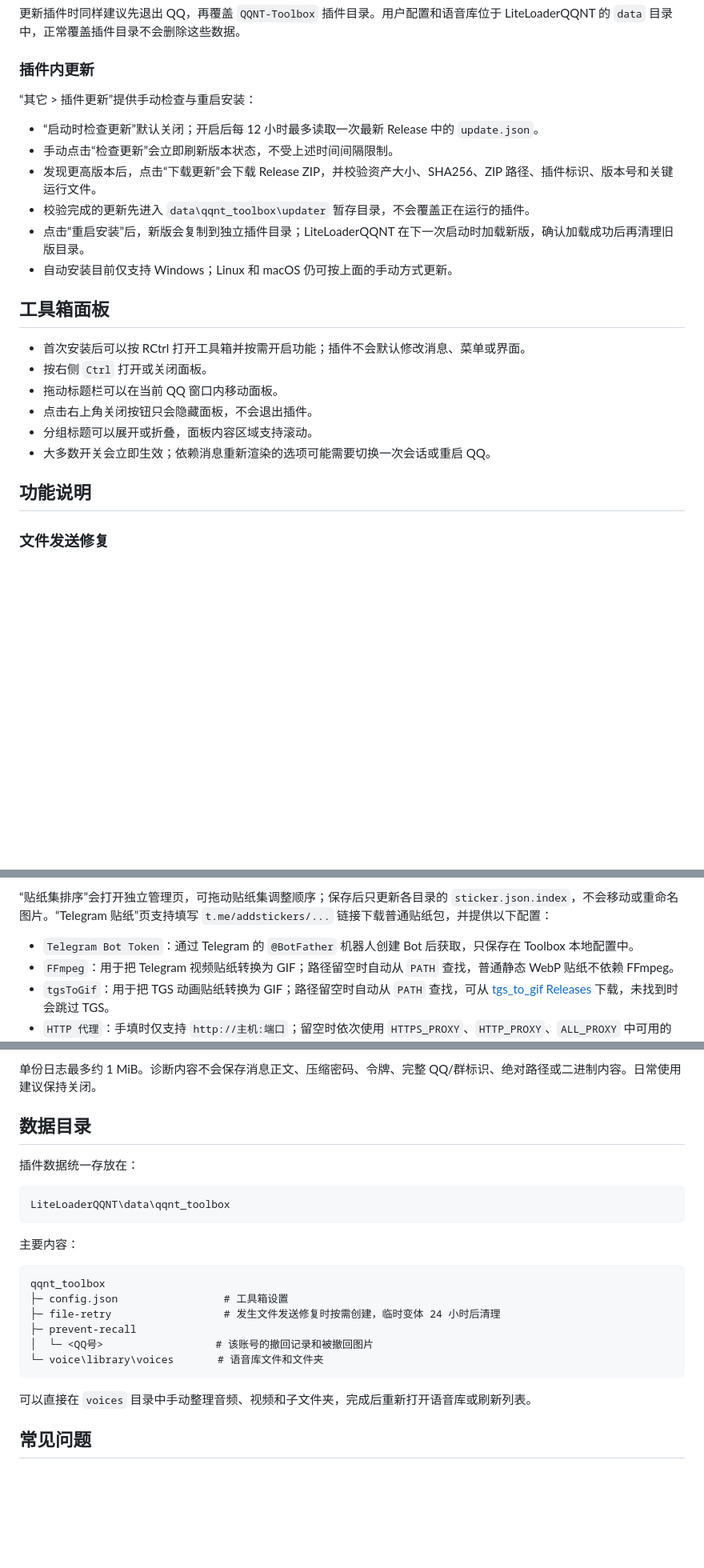
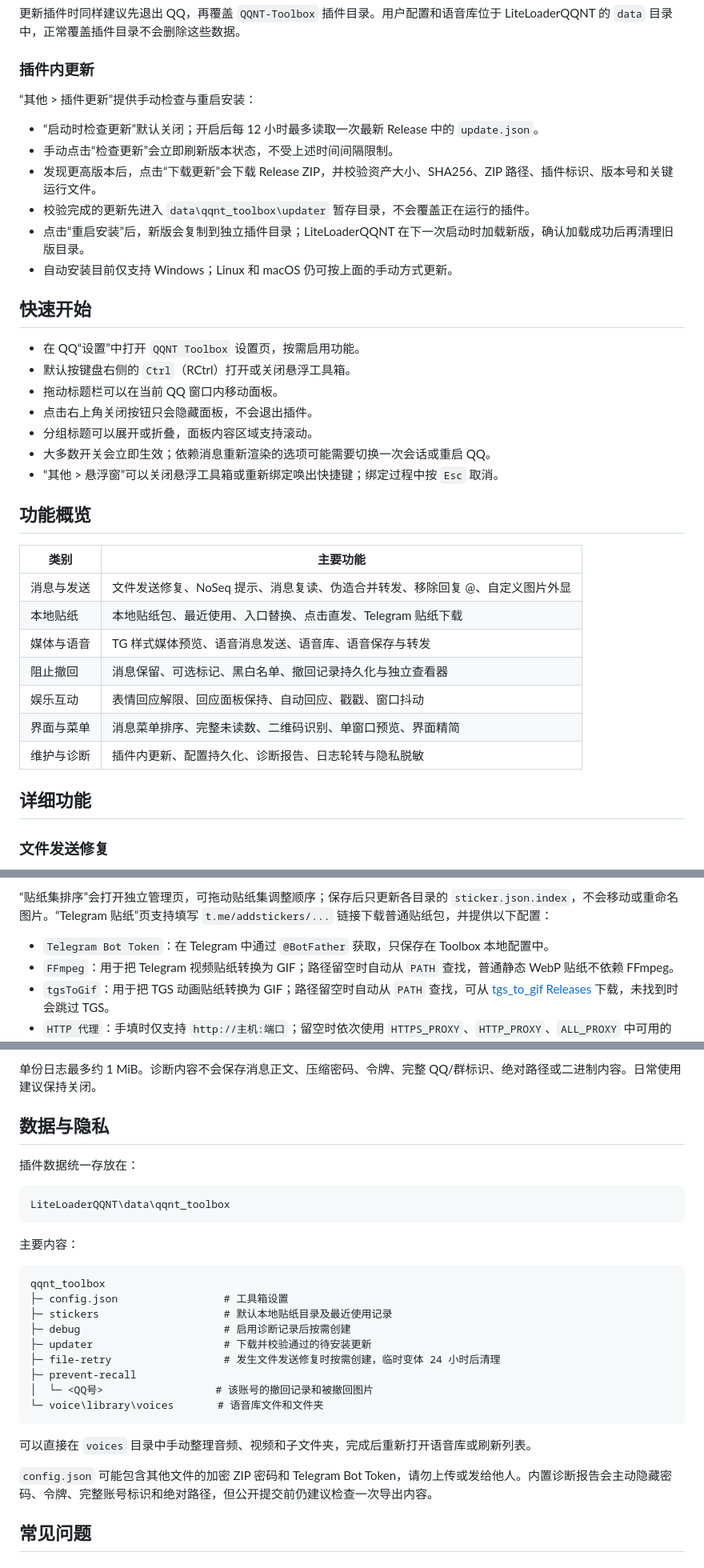
Before and after one commit to MeiYongAI/QQNT-Toolbox, a Markdown page: README.md, 3 parts joined by grey strips. Shown at 80% size. GitHub-like rendering; blank space fills up the shorter version.

````diff
--- a/README.md
+++ b/README.md
@@ -47,7 +65,7 @@ C:\ffmpeg\bin\ffmpeg.exe
 
 ### 插件内更新
 
-“其它 > 插件更新”提供手动检查与重启安装：
+“其他 > 插件更新”提供手动检查与重启安装：
 
 - “启动时检查更新”默认关闭；开启后每 12 小时最多读取一次最新 Release 中的 `update.json`。
 - 手动点击“检查更新”会立即刷新版本状态，不受上述时间间隔限制。
@@ -56,16 +74,29 @@ C:\ffmpeg\bin\ffmpeg.exe
 - 点击“重启安装”后，新版会复制到独立插件目录；LiteLoaderQQNT 在下一次启动时加载新版，确认加载成功后再清理旧版目录。
 - 自动安装目前仅支持 Windows；Linux 和 macOS 仍可按上面的手动方式更新。
 
-## 工具箱面板
+## 快速开始
 
-- 首次安装后可以按 RCtrl 打开工具箱并按需开启功能；插件不会默认修改消息、菜单或界面。
-- 按右侧 `Ctrl` 打开或关闭面板。
+- 在 QQ“设置”中打开 `QQNT Toolbox` 设置页，按需启用功能。
+- 默认按键盘右侧的 `Ctrl`（RCtrl）打开或关闭悬浮工具箱。
 - 拖动标题栏可以在当前 QQ 窗口内移动面板。
 - 点击右上角关闭按钮只会隐藏面板，不会退出插件。
 - 分组标题可以展开或折叠，面板内容区域支持滚动。
 - 大多数开关会立即生效；依赖消息重新渲染的选项可能需要切换一次会话或重启 QQ。
+- “其他 > 悬浮窗”可以关闭悬浮工具箱或重新绑定唤出快捷键；绑定过程中按 `Esc` 取消。
 
-## 功能说明
+## 功能概览
+
+| 类别 | 主要功能 |
+| --- | --- |
+| 消息与发送 | 文件发送修复、NoSeq 提示、消息复读、伪造合并转发、移除回复 @、自定义图片外显 |
+| 本地贴纸 | 本地贴纸包、最近使用、入口替换、点击直发、Telegram 贴纸下载 |
+| 媒体与语音 | TG 样式媒体预览、语音消息发送、语音库、语音保存与转发 |
+| 阻止撤回 | 消息保留、可选标记、黑白名单、撤回记录持久化与独立查看器 |
+| 娱乐互动 | 表情回应解限、回应面板保持、自动回应、戳戳、窗口抖动 |
+| 界面与菜单 | 消息菜单排序、完整未读数、二维码识别、单窗口预览、界面精简 |
+| 维护与诊断 | 插件内更新、配置持久化、诊断报告、日志轮转与隐私脱敏 |
+
+## 详细功能
 
 ### 文件发送修复
 
@@ -142,7 +173,7 @@ NoSeq 通常表示消息在弱网环境下可能没有成功发送，或者被
 
 “贴纸集排序”会打开独立管理页，可拖动贴纸集调整顺序；保存后只更新各目录的 `sticker.json.index`，不会移动或重命名图片。“Telegram 贴纸”页支持填写 `t.me/addstickers/...` 链接下载普通贴纸包，并提供以下配置：
 
-- `Telegram Bot Token`：通过 Telegram 的 `@BotFather` 机器人创建 Bot 后获取，只保存在 Toolbox 本地配置中。
+- `Telegram Bot Token`：在 Telegram 中通过 `@BotFather` 获取，只保存在 Toolbox 本地配置中。
 - `FFmpeg`：用于把 Telegram 视频贴纸转换为 GIF；路径留空时自动从 `PATH` 查找，普通静态 WebP 贴纸不依赖 FFmpeg。
 - `tgsToGif`：用于把 TGS 动画贴纸转换为 GIF；路径留空时自动从 `PATH` 查找，可从 [tgs_to_gif Releases](https://github.com/jiongjiongJOJO/tgs_to_gif/releases/latest) 下载，未找到时会跳过 TGS。
 - `HTTP 代理`：手填时仅支持 `http://主机:端口`；留空时依次使用 `HTTPS_PROXY`、`HTTP_PROXY`、`ALL_PROXY` 中可用的 HTTP 代理，再回退到 Chromium 的系统代理/PAC。管理页可直接检测到 Telegram 的连通性；该代理只作用于贴纸下载，不会修改 QQ 的网络设置。
@@ -284,7 +315,7 @@ QQ `9.9.32-50969` 及更新实现优先调用 QQ 自带的戳戳和撤回接口
 
 单份日志最多约 1 MiB。诊断内容不会保存消息正文、压缩密码、令牌、完整 QQ/群标识、绝对路径或二进制内容。日常使用建议保持关闭。
 
-## 数据目录
+## 数据与隐私
 
 插件数据统一存放在：
 
@@ -297,6 +328,9 @@ LiteLoaderQQNT\data\qqnt_toolbox
 ```text
 qqnt_toolbox
 ├─ config.json                 # 工具箱设置
+├─ stickers                    # 默认本地贴纸目录及最近使用记录
+├─ debug                       # 启用诊断记录后按需创建
+├─ updater                     # 下载并校验通过的待安装更新
 ├─ file-retry                  # 发生文件发送修复时按需创建，临时变体 24 小时后清理
 ├─ prevent-recall
 │  └─ <QQ号>                  # 该账号的撤回记录和被撤回图片
@@ -304,6 +338,8 @@ qqnt_toolbox
 ```
 
 可以直接在 `voices` 目录中手动整理音频、视频和子文件夹，完成后重新打开语音库或刷新列表。
+
+`config.json` 可能包含其他文件的加密 ZIP 密码和 Telegram Bot Token，请勿上传或发给他人。内置诊断报告会主动隐藏密码、令牌、完整账号标识和绝对路径，但公开提交前仍建议检查一次导出内容。
 
 ## 常见问题
 
````
Also changed, not shown: other parts of README.md (+32 -7 lines).
